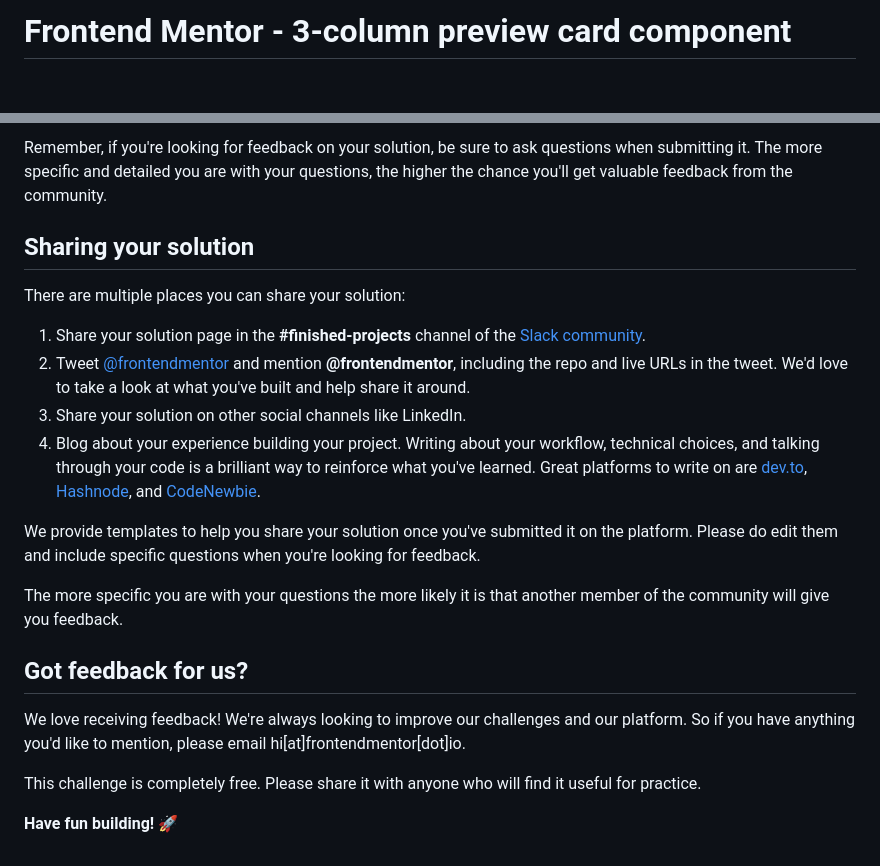
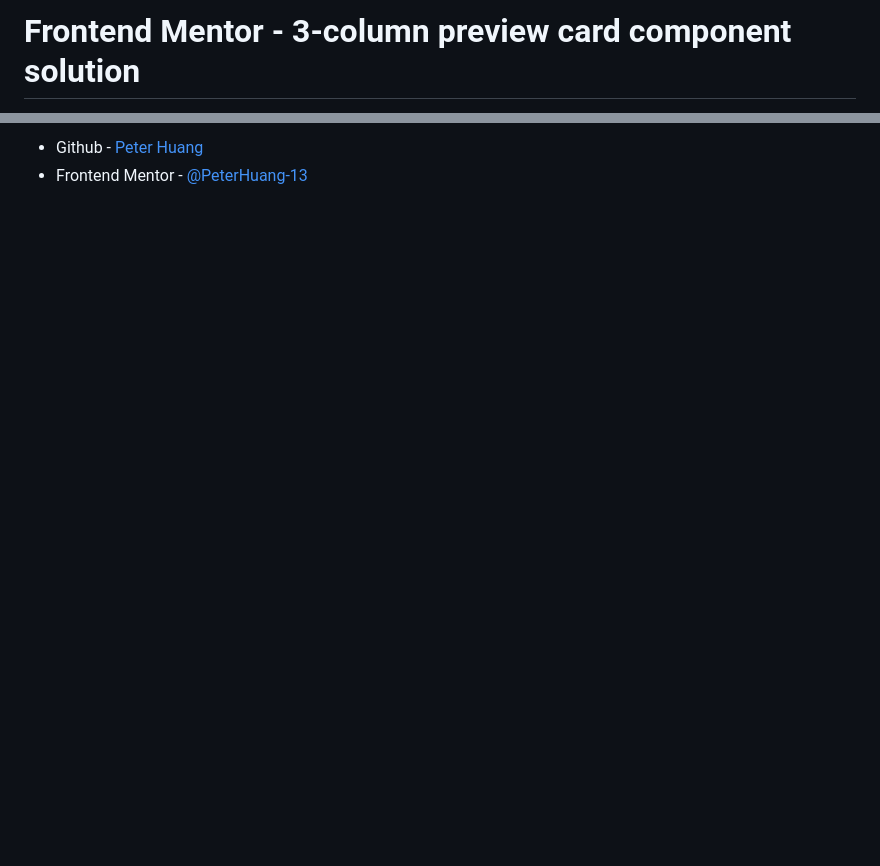
Before and after one commit to PeterHuang-13/frontend_mentor_challenges, a Markdown page: 3-column_preview_card_component/README.md, 2 parts joined by grey strips. Drawn GitHub-style; blank space fills up the shorter version.

```diff
--- a/3-column_preview_card_component/README.md
+++ b/3-column_preview_card_component/README.md
@@ -1,2 +1,2 @@
-# Frontend Mentor - 3-column preview card component
+# Frontend Mentor - 3-column preview card component solution
 
@@ -71,22 +45,2 @@ Submit your solution on the platform for the rest of the community to see. Follo
-Remember, if you're looking for feedback on your solution, be sure to ask questions when submitting it. The more specific and detailed you are with your questions, the higher the chance you'll get valuable feedback from the community.
-
-## Sharing your solution
-
-There are multiple places you can share your solution:
-
-1. Share your solution page in the **#finished-projects** channel of the [Slack community](https://www.frontendmentor.io/slack).
-2. Tweet [@frontendmentor](https://twitter.com/frontendmentor) and mention **@frontendmentor**, including the repo and live URLs in the tweet. We'd love to take a look at what you've built and help share it around.
-3. Share your solution on other social channels like LinkedIn.
-4. Blog about your experience building your project. Writing about your workflow, technical choices, and talking through your code is a brilliant way to reinforce what you've learned. Great platforms to write on are [dev.to](https://dev.to/), [Hashnode](https://hashnode.com/), and [CodeNewbie](https://community.codenewbie.org/).
-
-We provide templates to help you share your solution once you've submitted it on the platform. Please do edit them and include specific questions when you're looking for feedback.
-
-The more specific you are with your questions the more likely it is that another member of the community will give you feedback.
-
-## Got feedback for us?
-
-We love receiving feedback! We're always looking to improve our challenges and our platform. So if you have anything you'd like to mention, please email hi[at]frontendmentor[dot]io.
-
-This challenge is completely free. Please share it with anyone who will find it useful for practice.
-
-**Have fun building!** 🚀
+- Github - [Peter Huang](https://github.com/PeterHuang-13/frontend_mentor_challenges/tree/master/3-column_preview_card_component)
+- Frontend Mentor - [@PeterHuang-13](https://www.frontendmentor.io/profile/PeterHuang-13)
```
Also changed, not shown: other parts of 3-column_preview_card_component/README.md (+25 -51 lines), 3-column_preview_card_component/README-template.md (deleted, +0 -111 lines), 3-column_preview_card_component/design/style-guide.md (renamed from 3-column_preview_card_component/style-guide.md), 3-column_preview_card_component/screenshot.png (added), Single_price_grid_component/design/style-guide.md (renamed from Single_price_grid_component/style-guide.md), 2 other files.
